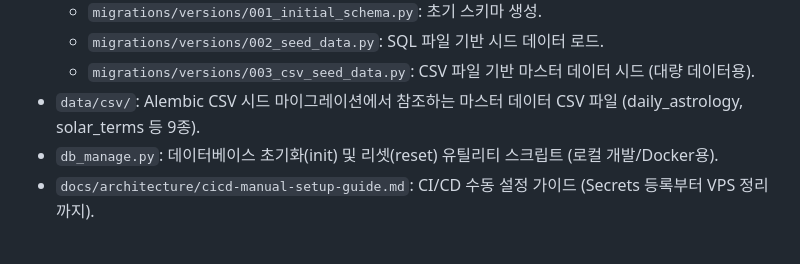
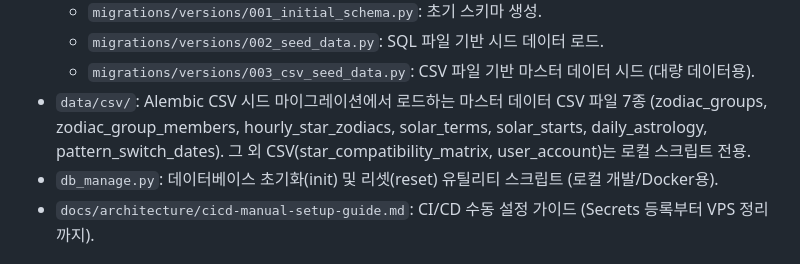
Before and after one commit to cnjw2021/LumiNine, a Markdown page: backend/CLAUDE.md, the part around the change. Drawn GitHub-style.

Commit message:
docs: data/csv 설명에서 Alembic 로드 CSV 수를 9종→7종으로 정정 (PR #116 리뷰)

```diff
--- a/backend/CLAUDE.md
+++ b/backend/CLAUDE.md
@@ -32,7 +32,7 @@
   - `migrations/versions/001_initial_schema.py`: 초기 스키마 생성.
   - `migrations/versions/002_seed_data.py`: SQL 파일 기반 시드 데이터 로드.
   - `migrations/versions/003_csv_seed_data.py`: CSV 파일 기반 마스터 데이터 시드 (대량 데이터용).
-- `data/csv/`: Alembic CSV 시드 마이그레이션에서 참조하는 마스터 데이터 CSV 파일 (daily_astrology, solar_terms 등 9종).
+- `data/csv/`: Alembic CSV 시드 마이그레이션에서 로드하는 마스터 데이터 CSV 파일 7종 (zodiac_groups, zodiac_group_members, hourly_star_zodiacs, solar_terms, solar_starts, daily_astrology, pattern_switch_dates). 그 외 CSV(star_compatibility_matrix, user_account)는 로컬 스크립트 전용.
 - `db_manage.py`: 데이터베이스 초기화(init) 및 리셋(reset) 유틸리티 스크립트 (로컬 개발/Docker용).
 - `docs/architecture/cicd-manual-setup-guide.md`: CI/CD 수동 설정 가이드 (Secrets 등록부터 VPS 정리까지).
 
```
